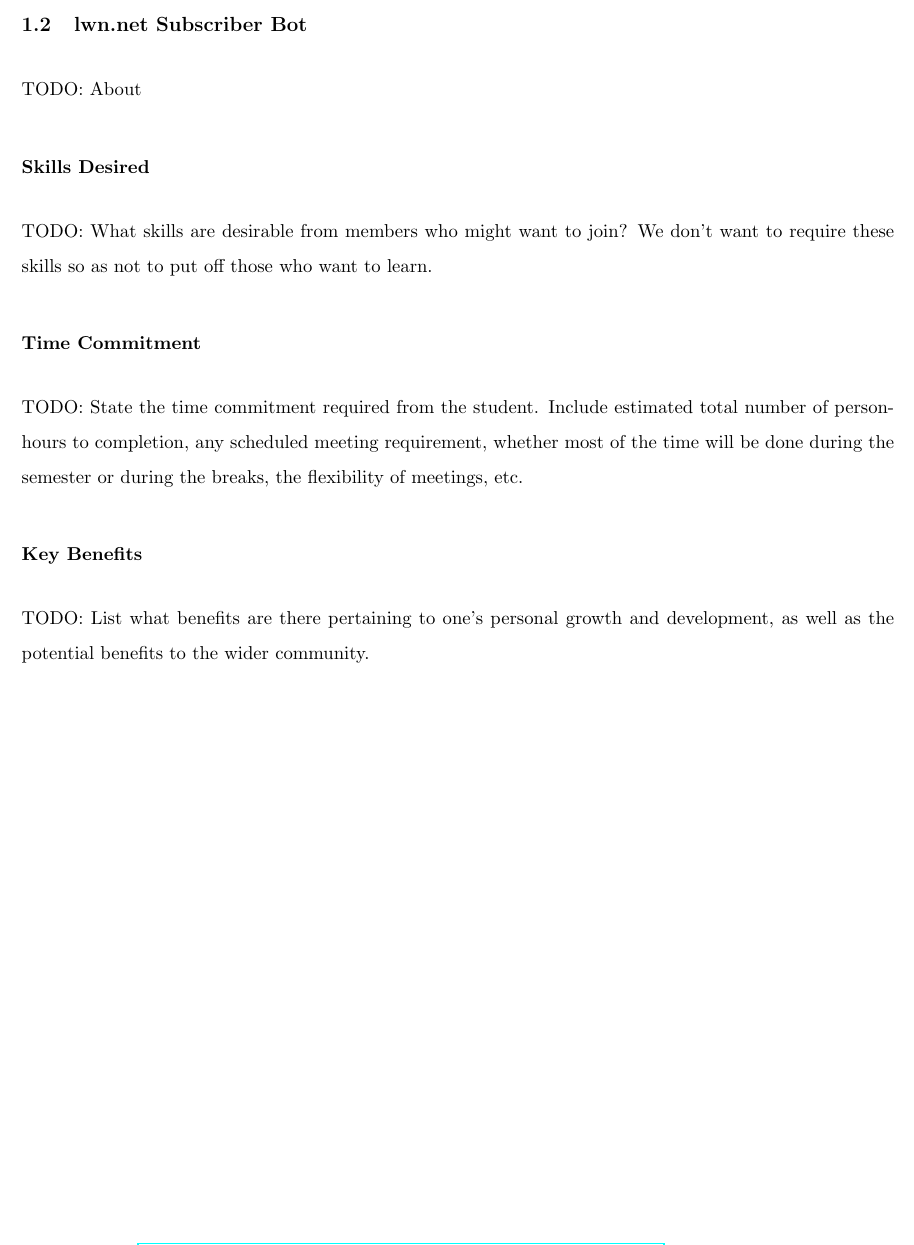
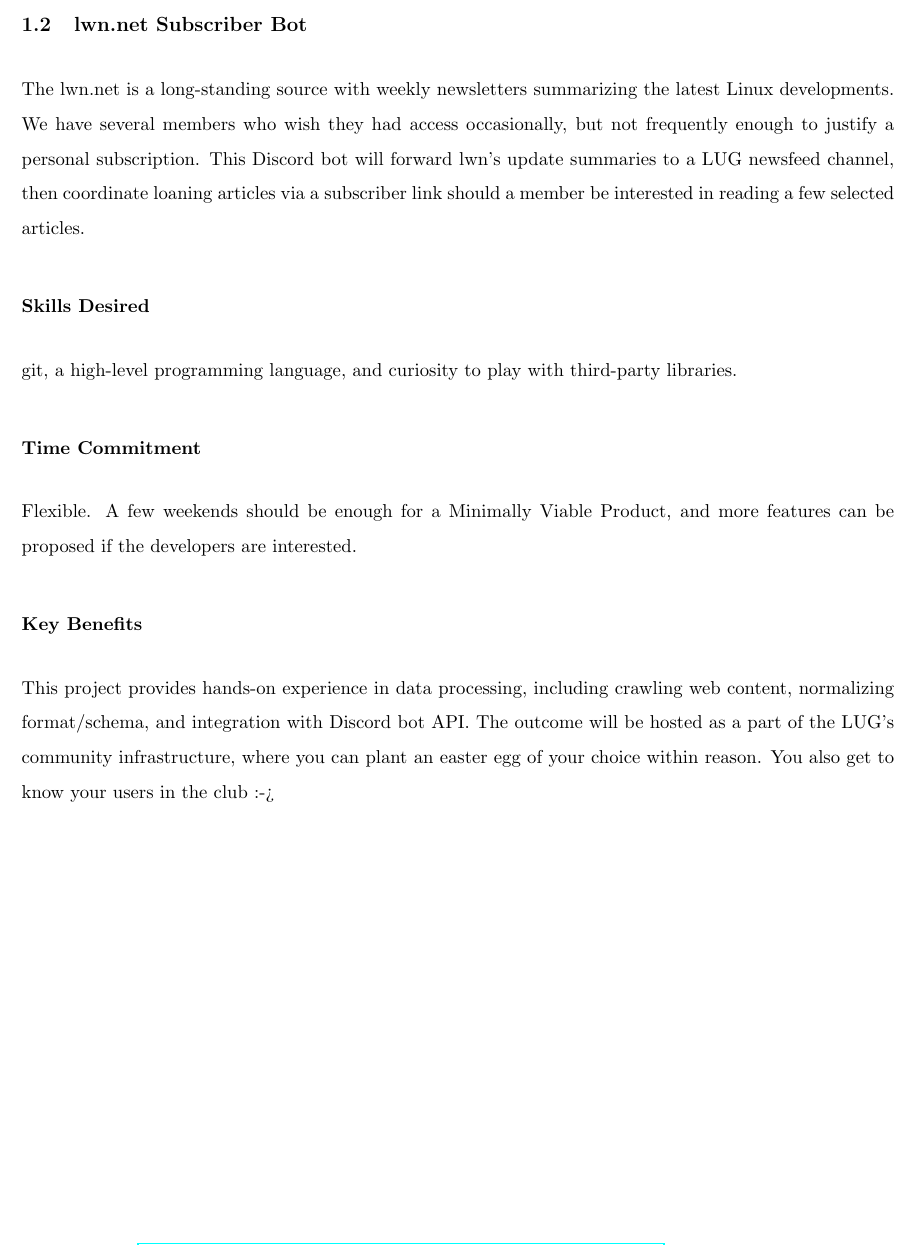
Before and after one commit to LUG-UoA/proposal-for-projects-2025, a LaTeX document (main.tex, which reads dev-projects/lwn-net-subscriber-bot.tex): part of page 3 of 11, cut so that both start at the same text. Compiled offline with pdfLaTeX.

Commit message:
Add project brief for lwn-net-subscriber-bot.tex

```diff
--- a/dev-projects/lwn-net-subscriber-bot.tex
+++ b/dev-projects/lwn-net-subscriber-bot.tex
@@ -1,15 +1,15 @@
 \subsection{lwn.net Subscriber Bot}
 
-TODO: About
+The lwn.net is a long-standing source with weekly newsletters summarizing the latest Linux developments. We have several members who wish they had access occasionally, but not frequently enough to justify a personal subscription. This Discord bot will forward lwn's update summaries to a LUG newsfeed channel, then coordinate loaning articles via a subscriber link should a member be interested in reading a few selected articles.
 
 \subsubsection*{Skills Desired}
 
-TODO: What skills are desirable from members who might want to join?  We don't want to require these skills so as not to put off those who want to learn.
+git, a high-level programming language, and curiosity to play with third-party libraries.
 
 \subsubsection*{Time Commitment}
 
-TODO: State the time commitment required from the student.  Include estimated total number of person-hours to completion, any scheduled meeting requirement, whether most of the time will be done during the semester or during the breaks, the flexibility of meetings, etc.
+Flexible. A few weekends should be enough for a Minimally Viable Product, and more features can be proposed if the developers are interested.
 
 \subsubsection*{Key Benefits}
 
-TODO: List what benefits are there pertaining to one's personal growth and development, as well as the potential benefits to the wider community.
+This project provides hands-on experience in data processing, including crawling web content, normalizing format/schema, and integration with Discord bot API. The outcome will be hosted as a part of the LUG's community infrastructure, where you can plant an easter egg of your choice within reason. You also get to know your users in the club :->
```
